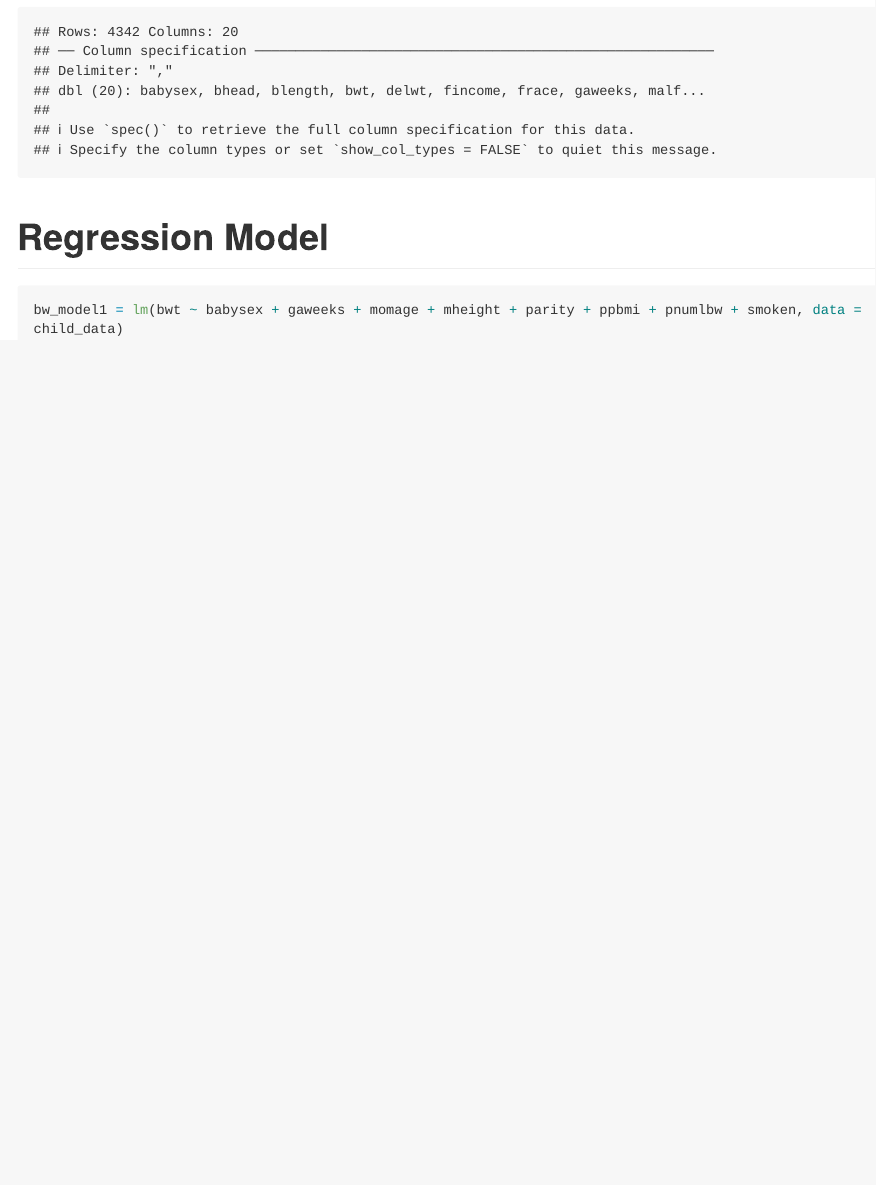
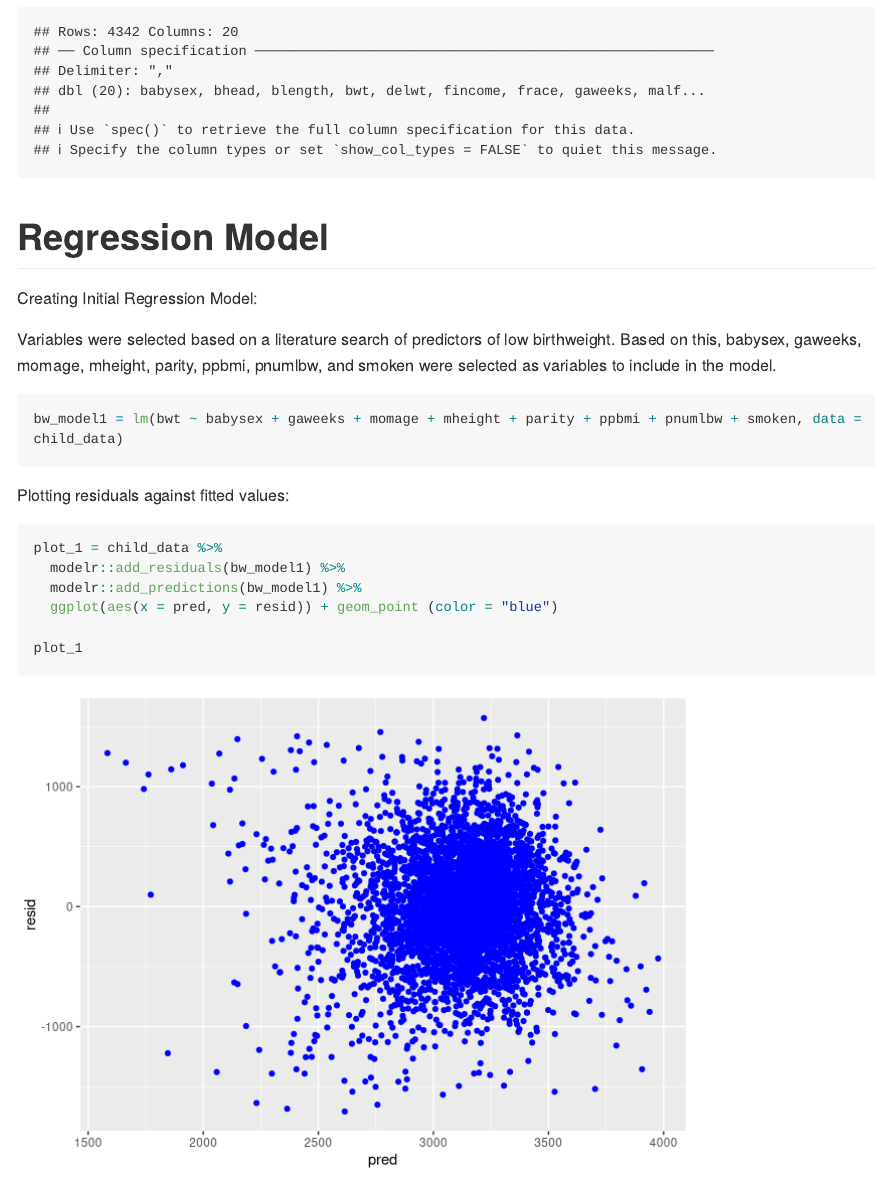
Before and after one commit to unp2000/p8105_hw6_unp2000, an R Markdown document (p8105_hw6_unp2000.Rmd): the page in a window 1100 px wide, from 390 px down. Rendered offline with R 4.5, knitr and Pandoc, with nearby package versions; long lines of code are wrapped; column names are cleaned by a stand-in for the janitor package.

Commit message:
creating plots

````diff
--- a/p8105_hw6_unp2000.Rmd
+++ b/p8105_hw6_unp2000.Rmd
@@ -22,6 +22,21 @@ janitor::clean_names () %>%
 
 # Regression Model
 
+Creating Initial Regression Model:
+
+Variables were selected based on a literature search of predictors of low birthweight. Based on this, babysex, gaweeks, momage, mheight, parity, ppbmi, pnumlbw, and smoken were selected as variables to include in the model.
+
 ```{r}
 bw_model1 = lm(bwt ~ babysex + gaweeks + momage + mheight + parity + ppbmi + pnumlbw + smoken, data = child_data)
 ```
+
+Plotting residuals against fitted values:
+
+```{r}
+plot_1 = child_data %>%
+  modelr::add_residuals(bw_model1) %>%
+  modelr::add_predictions(bw_model1) %>%
+  ggplot(aes(x = pred, y = resid)) + geom_point (color = "blue")
+
+plot_1
+```
````
Also changed, not shown: p8105_hw6_unp2000.md, p8105_hw6_unp2000_files/figure-gfm/unnamed-chunk-3-1.png (added).
